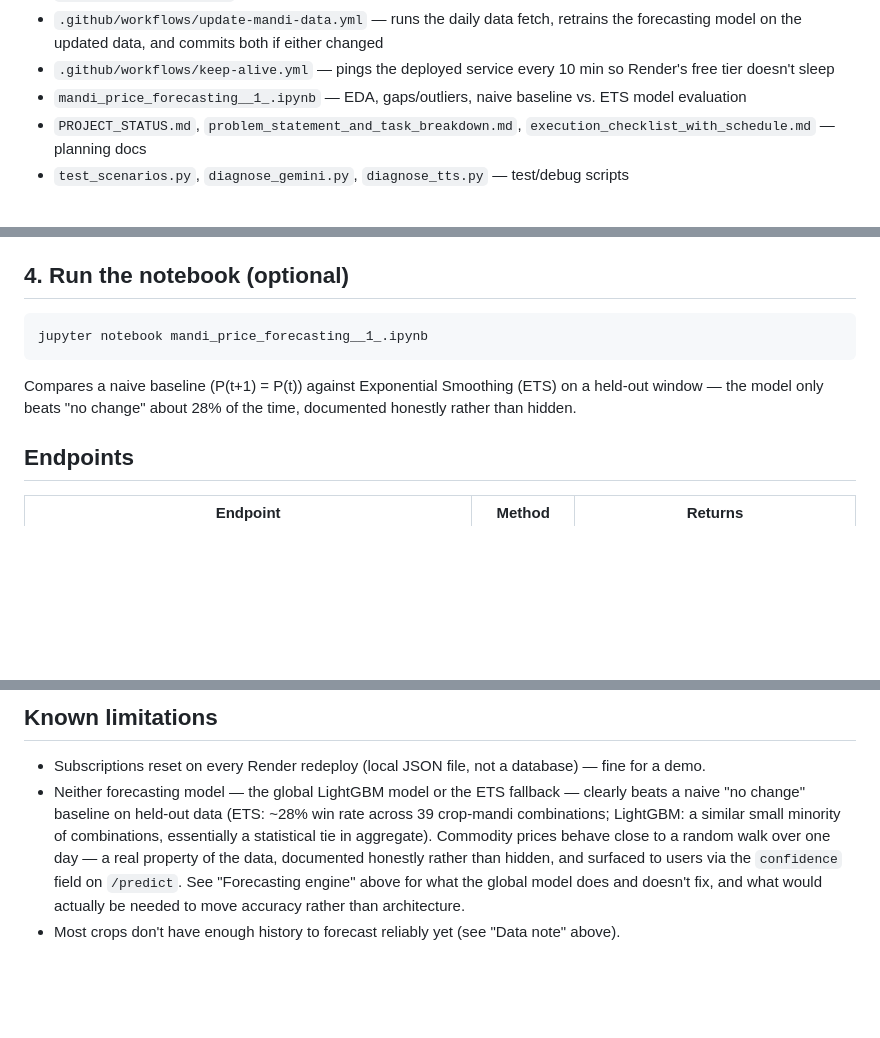
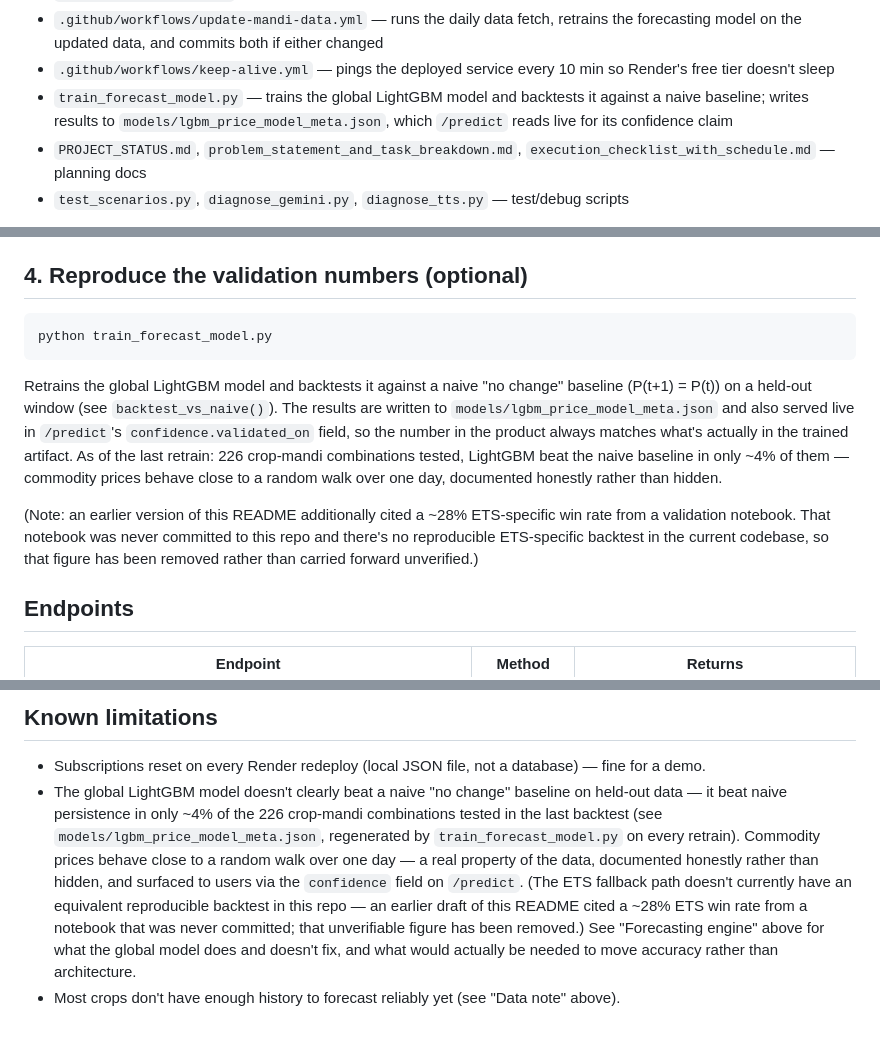
Before and after one commit to Valkner7/mandi-price-forecast, a Markdown page: README.md, 3 parts joined by grey strips. GitHub-like rendering; blank space fills up the shorter version.

````diff
--- a/README.md
+++ b/README.md
@@ -16,7 +16,7 @@ Multilingual voice + WhatsApp price advisory, market-wide trend dashboard, and 7
 - `update_mandi_prices.py` — merges a manually-downloaded raw Agmarknet export CSV (see `raw_agmarknet/`) into `clean_mandi_prices.csv`; run this by hand after a manual download, not on a schedule
 - `.github/workflows/update-mandi-data.yml` — runs the daily data fetch, retrains the forecasting model on the updated data, and commits both if either changed
 - `.github/workflows/keep-alive.yml` — pings the deployed service every 10 min so Render's free tier doesn't sleep
-- `mandi_price_forecasting__1_.ipynb` — EDA, gaps/outliers, naive baseline vs. ETS model evaluation
+- `train_forecast_model.py` — trains the global LightGBM model and backtests it against a naive baseline; writes results to `models/lgbm_price_model_meta.json`, which `/predict` reads live for its confidence claim
 - `PROJECT_STATUS.md`, `problem_statement_and_task_breakdown.md`, `execution_checklist_with_schedule.md` — planning docs
 - `test_scenarios.py`, `diagnose_gemini.py`, `diagnose_tts.py` — test/debug scripts
 
@@ -71,11 +71,13 @@ Open:
 - `http://127.0.0.1:8000/voice-test` — mic + typed-text demo page (English, Hindi, Punjabi)
 - `http://127.0.0.1:8000/trends-dashboard` — "Mandi Rate Board" market-wide trend view
 
-## 4. Run the notebook (optional)
+## 4. Reproduce the validation numbers (optional)
 ```bash
-jupyter notebook mandi_price_forecasting__1_.ipynb
+python train_forecast_model.py
 ```
-Compares a naive baseline (P(t+1) = P(t)) against Exponential Smoothing (ETS) on a held-out window — the model only beats "no change" about 28% of the time, documented honestly rather than hidden.
+Retrains the global LightGBM model and backtests it against a naive "no change" baseline (P(t+1) = P(t)) on a held-out window (see `backtest_vs_naive()`). The results are written to `models/lgbm_price_model_meta.json` and also served live in `/predict`'s `confidence.validated_on` field, so the number in the product always matches what's actually in the trained artifact. As of the last retrain: 226 crop-mandi combinations tested, LightGBM beat the naive baseline in only ~4% of them — commodity prices behave close to a random walk over one day, documented honestly rather than hidden.
+
+(Note: an earlier version of this README additionally cited a ~28% ETS-specific win rate from a validation notebook. That notebook was never committed to this repo and there's no reproducible ETS-specific backtest in the current codebase, so that figure has been removed rather than carried forward unverified.)
 
 ## Endpoints
 
@@ -137,5 +139,5 @@ Storage is a single gitignored `subscriptions.json` file — fine for a demo, wo
 
 ## Known limitations
 - Subscriptions reset on every Render redeploy (local JSON file, not a database) — fine for a demo.
-- Neither forecasting model — the global LightGBM model or the ETS fallback — clearly beats a naive "no change" baseline on held-out data (ETS: ~28% win rate across 39 crop-mandi combinations; LightGBM: a similar small minority of combinations, essentially a statistical tie in aggregate). Commodity prices behave close to a random walk over one day — a real property of the data, documented honestly rather than hidden, and surfaced to users via the `confidence` field on `/predict`. See "Forecasting engine" above for what the global model does and doesn't fix, and what would actually be needed to move accuracy rather than architecture.
+- The global LightGBM model doesn't clearly beat a naive "no change" baseline on held-out data — it beat naive persistence in only ~4% of the 226 crop-mandi combinations tested in the last backtest (see `models/lgbm_price_model_meta.json`, regenerated by `train_forecast_model.py` on every retrain). Commodity prices behave close to a random walk over one day — a real property of the data, documented honestly rather than hidden, and surfaced to users via the `confidence` field on `/predict`. (The ETS fallback path doesn't currently have an equivalent reproducible backtest in this repo — an earlier draft of this README cited a ~28% ETS win rate from a notebook that was never committed; that unverifiable figure has been removed.) See "Forecasting engine" above for what the global model does and doesn't fix, and what would actually be needed to move accuracy rather than architecture.
 - Most crops don't have enough history to forecast reliably yet (see "Data note" above).
````
